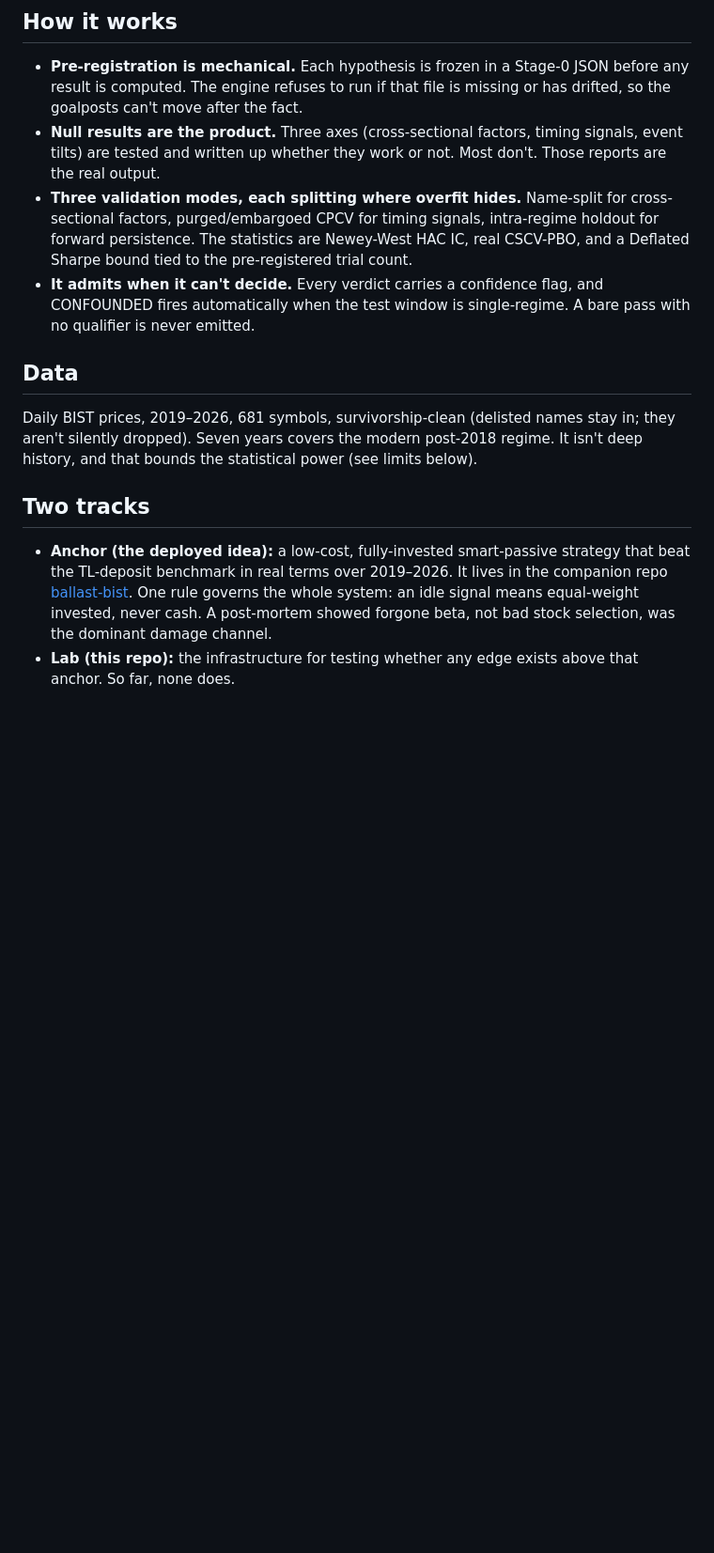
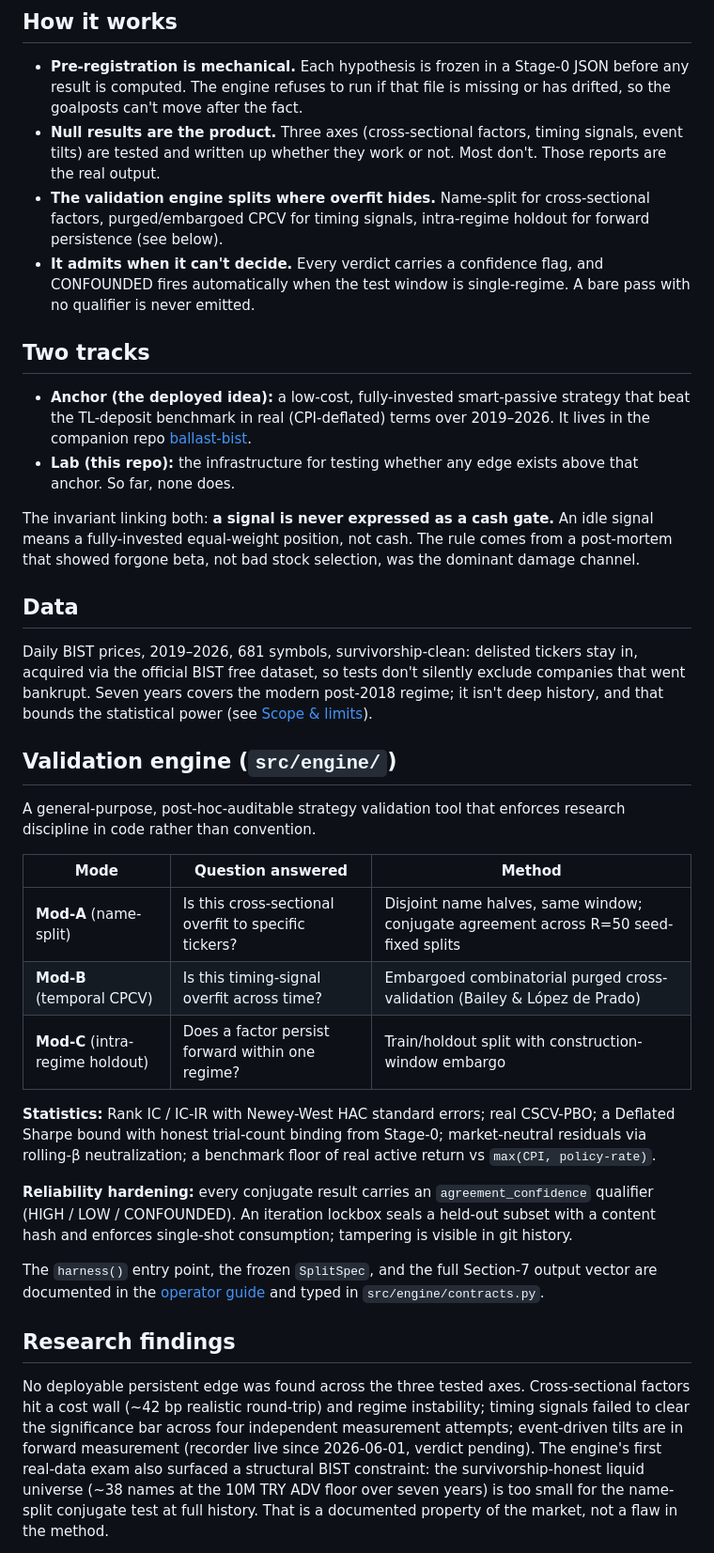
Before and after one commit to caganco/bist-trading-system, a Markdown page: README.md, the part around one of its changes. Shown at 94% size. Rendered like a GitHub page; blank space fills up the shorter version.

```diff
--- a/README.md
+++ b/README.md
@@ -20,26 +25,63 @@ not a wall of green equity curves.
 - **Null results are the product.** Three axes (cross-sectional factors, timing signals, event
   tilts) are tested and written up whether they work or not. Most don't. Those reports are the
   real output.
-- **Three validation modes, each splitting where overfit hides.** Name-split for
-  cross-sectional factors, purged/embargoed CPCV for timing signals, intra-regime holdout for
-  forward persistence. The statistics are Newey-West HAC IC, real CSCV-PBO, and a Deflated
-  Sharpe bound tied to the pre-registered trial count.
+- **The validation engine splits where overfit hides.** Name-split for cross-sectional factors,
+  purged/embargoed CPCV for timing signals, intra-regime holdout for forward persistence (see
+  below).
 - **It admits when it can't decide.** Every verdict carries a confidence flag, and CONFOUNDED
   fires automatically when the test window is single-regime. A bare pass with no qualifier is
   never emitted.
 
-## Data
-
-Daily BIST prices, 2019–2026, 681 symbols, survivorship-clean (delisted names stay in; they
-aren't silently dropped). Seven years covers the modern post-2018 regime. It isn't deep
-history, and that bounds the statistical power (see limits below).
-
 ## Two tracks
 
 - **Anchor (the deployed idea):** a low-cost, fully-invested smart-passive strategy that beat
-  the TL-deposit benchmark in real terms over 2019–2026. It lives in the companion repo
-  [ballast-bist](https://github.com/caganco/ballast-bist). One rule governs the whole system:
-  an idle signal means equal-weight invested, never cash. A post-mortem showed forgone beta,
-  not bad stock selection, was the dominant damage channel.
+  the TL-deposit benchmark in real (CPI-deflated) terms over 2019–2026. It lives in the
+  companion repo [ballast-bist](https://github.com/caganco/ballast-bist).
 - **Lab (this repo):** the infrastructure for testing whether any edge exists above that
   anchor. So far, none does.
+
+The invariant linking both: **a signal is never expressed as a cash gate.** An idle signal
+means a fully-invested equal-weight position, not cash. The rule comes from a post-mortem that
+showed forgone beta, not bad stock selection, was the dominant damage channel.
+
+## Data
+
+Daily BIST prices, 2019–2026, 681 symbols, survivorship-clean: delisted tickers stay in,
+acquired via the official BIST free dataset, so tests don't silently exclude companies that
+went bankrupt. Seven years covers the modern post-2018 regime; it isn't deep history, and that
+bounds the statistical power (see [Scope & limits](#scope--limits)).
+
+## Validation engine (`src/engine/`)
+
+A general-purpose, post-hoc-auditable strategy validation tool that enforces research
+discipline in code rather than convention.
+
+| Mode | Question answered | Method |
+|------|-------------------|--------|
+| **Mod-A** (name-split) | Is this cross-sectional overfit to specific tickers? | Disjoint name halves, same window; conjugate agreement across R=50 seed-fixed splits |
+| **Mod-B** (temporal CPCV) | Is this timing-signal overfit across time? | Embargoed combinatorial purged cross-validation (Bailey & López de Prado) |
+| **Mod-C** (intra-regime holdout) | Does a factor persist forward within one regime? | Train/holdout split with construction-window embargo |
+
+**Statistics:** Rank IC / IC-IR with Newey-West HAC standard errors; real CSCV-PBO; a Deflated
+Sharpe bound with honest trial-count binding from Stage-0; market-neutral residuals via
+rolling-β neutralization; a benchmark floor of real active return vs `max(CPI, policy-rate)`.
+
+**Reliability hardening:** every conjugate result carries an `agreement_confidence` qualifier
+(HIGH / LOW / CONFOUNDED). An iteration lockbox seals a held-out subset with a content hash and
+enforces single-shot consumption; tampering is visible in git history.
+
+The `harness()` entry point, the frozen `SplitSpec`, and the full Section-7 output vector are
+documented in the [operator guide](docs/engine/OPERATOR_GUIDE.md) and typed in
+`src/engine/contracts.py`.
+
+## Research findings
+
+No deployable persistent edge was found across the three tested axes. Cross-sectional factors
+hit a cost wall (~42 bp realistic round-trip) and regime instability; timing signals failed to
+clear the significance bar across four independent measurement attempts; event-driven tilts are
+in forward measurement (recorder live since 2026-06-01, verdict pending). The engine's first
+real-data exam also surfaced a structural BIST constraint: the survivorship-honest liquid
+universe (~38 names at the 10M TRY ADV floor over seven years) is too small for the name-split
+conjugate test at full history. That is a documented property of the market, not a flaw in the
+method.
+
```
Also changed, not shown: other parts of README.md (+81 -17 lines).
